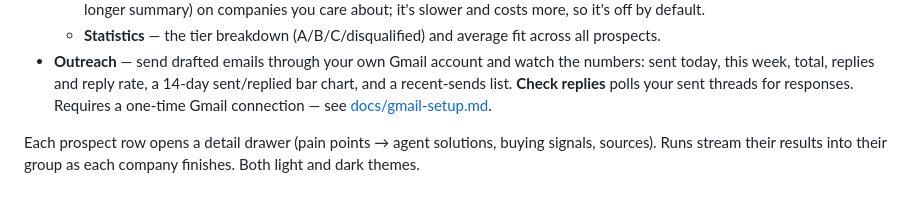
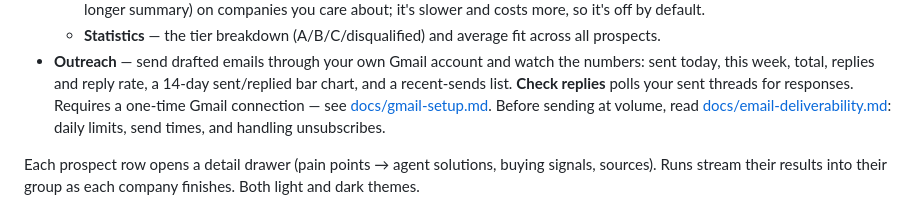
Before and after one commit to ftgy/jacquard-prospector-agent, a Markdown page: README.md, the part around the change. GitHub-like rendering.

Commit message:
Document the cold-email deliverability strategy
Co-Authored-By: Claude Opus 5 <noreply@anthropic.com>

```diff
--- a/README.md
+++ b/README.md
@@ -117,7 +117,9 @@ The dashboard has three tabs:
   numbers: sent today, this week, total, replies and reply rate, a 14-day
   sent/replied bar chart, and a recent-sends list. **Check replies** polls your
   sent threads for responses. Requires a one-time Gmail connection —
-  see [docs/gmail-setup.md](docs/gmail-setup.md).
+  see [docs/gmail-setup.md](docs/gmail-setup.md). Before sending at volume, read
+  [docs/email-deliverability.md](docs/email-deliverability.md): daily limits,
+  send times, and handling unsubscribes.
 
 Each prospect row opens a detail drawer (pain points → agent solutions, buying
 signals, sources). Runs stream their results into their group as each company
```
Also changed, not shown: docs/email-deliverability.md (added, +139 -0 lines).
